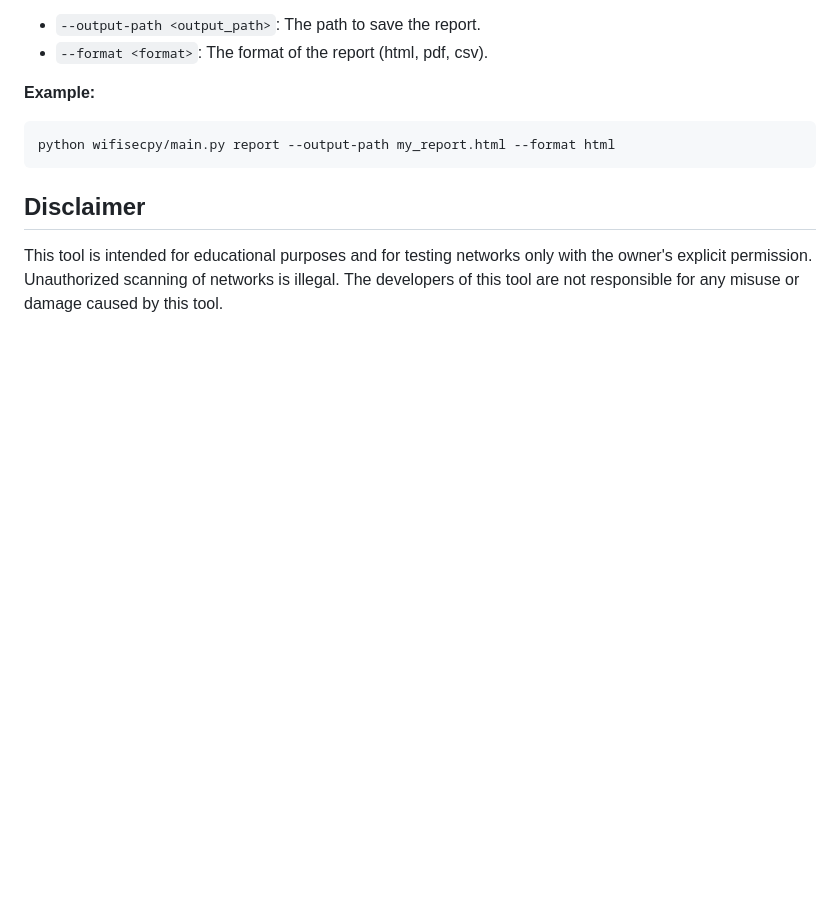
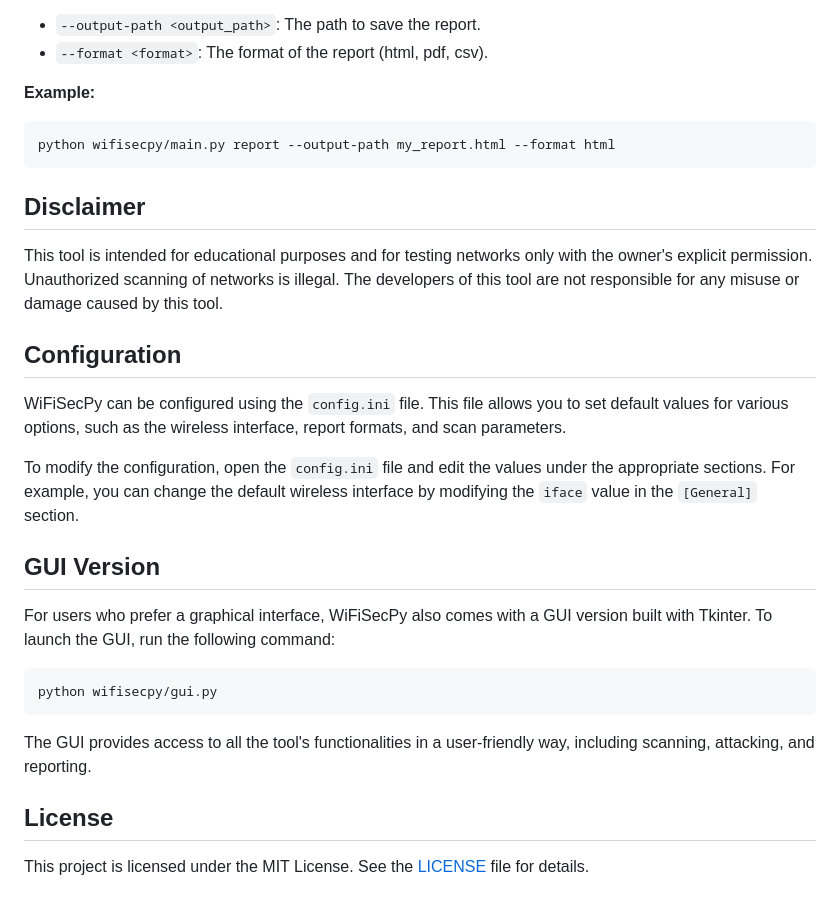
Before and after one commit to mehrzadkhoshbakht/Wifi, a Markdown page: wifisecpy/README.md, the part around the change. Drawn GitHub-style; blank space fills up the shorter version.

Commit message:
docs: update README with new sections

````diff
--- a/wifisecpy/README.md
+++ b/wifisecpy/README.md
@@ -117,3 +117,23 @@ python wifisecpy/main.py report --output-path my_report.html --format html
 ## Disclaimer
 
 This tool is intended for educational purposes and for testing networks only with the owner's explicit permission. Unauthorized scanning of networks is illegal. The developers of this tool are not responsible for any misuse or damage caused by this tool.
+
+## Configuration
+
+WiFiSecPy can be configured using the `config.ini` file. This file allows you to set default values for various options, such as the wireless interface, report formats, and scan parameters.
+
+To modify the configuration, open the `config.ini` file and edit the values under the appropriate sections. For example, you can change the default wireless interface by modifying the `iface` value in the `[General]` section.
+
+## GUI Version
+
+For users who prefer a graphical interface, WiFiSecPy also comes with a GUI version built with Tkinter. To launch the GUI, run the following command:
+
+```bash
+python wifisecpy/gui.py
+```
+
+The GUI provides access to all the tool's functionalities in a user-friendly way, including scanning, attacking, and reporting.
+
+## License
+
+This project is licensed under the MIT License. See the [LICENSE](LICENSE) file for details.
````
